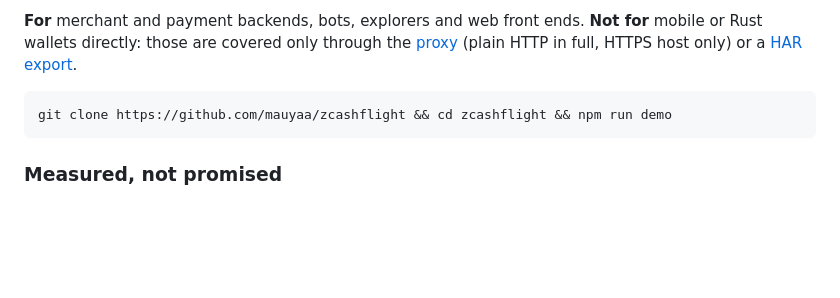
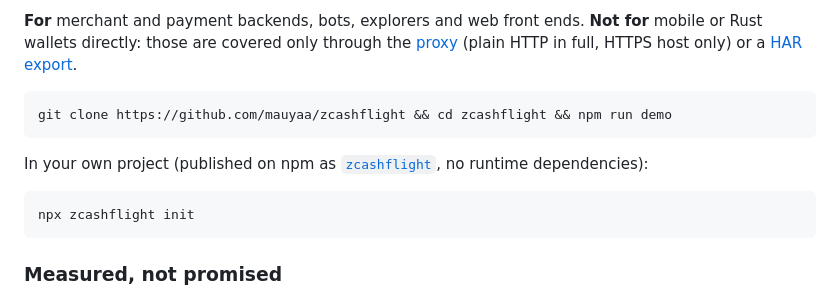
Before and after one commit to mauyaa/zcashflight, a Markdown page: README.md, the part around the change. Rendered like a GitHub page; blank space fills up the shorter version.

Commit message:
README: install from npm

````diff
--- a/README.md
+++ b/README.md
@@ -10,6 +10,12 @@ A shielded payment hides who paid whom and how much on chain, but the app around
 
 ```bash
 git clone https://github.com/mauyaa/zcashflight && cd zcashflight && npm run demo
+```
+
+In your own project (published on npm as [`zcashflight`](https://www.npmjs.com/package/zcashflight), no runtime dependencies):
+
+```bash
+npx zcashflight init
 ```
 
 ### Measured, not promised
````
Also changed, not shown: docs/submission.md (+1 -0 lines).
